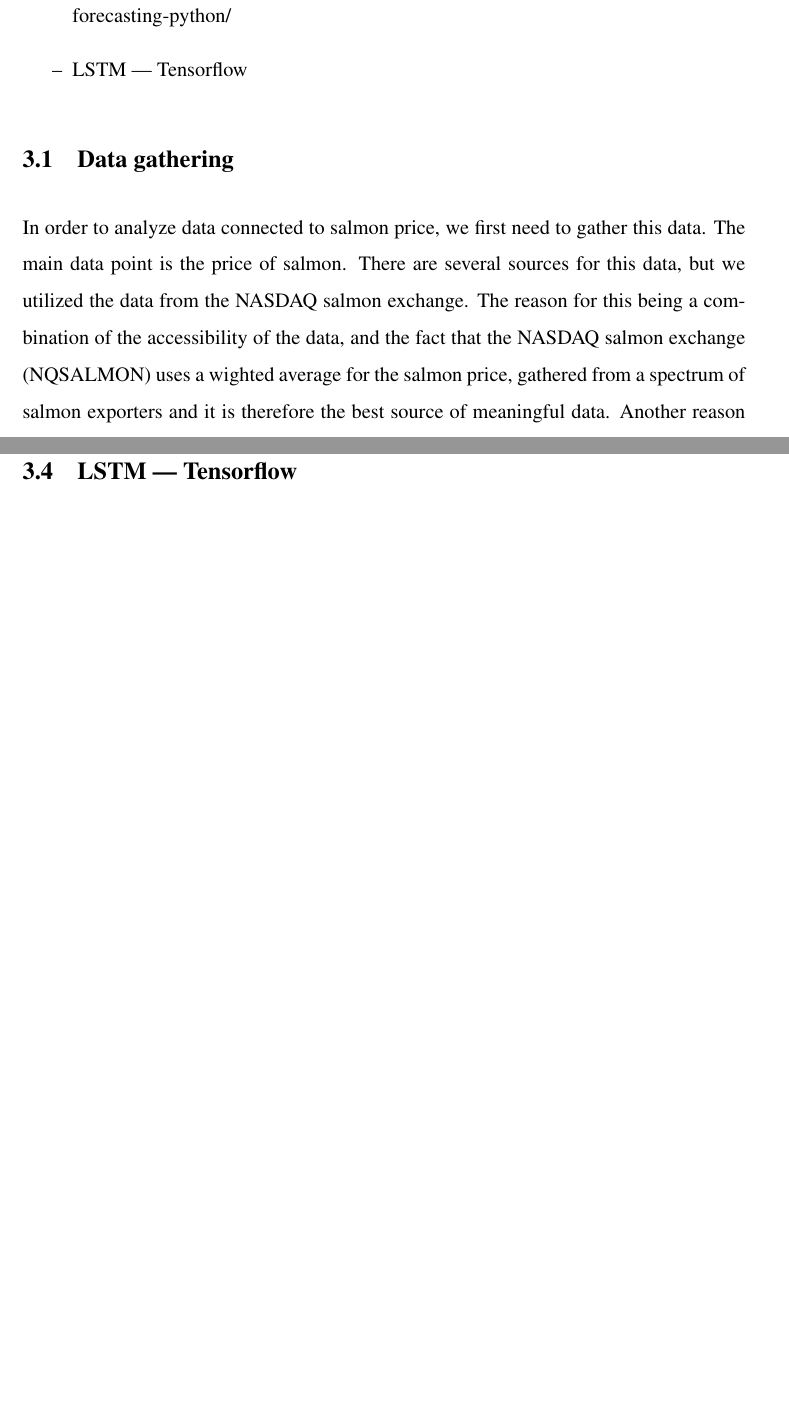
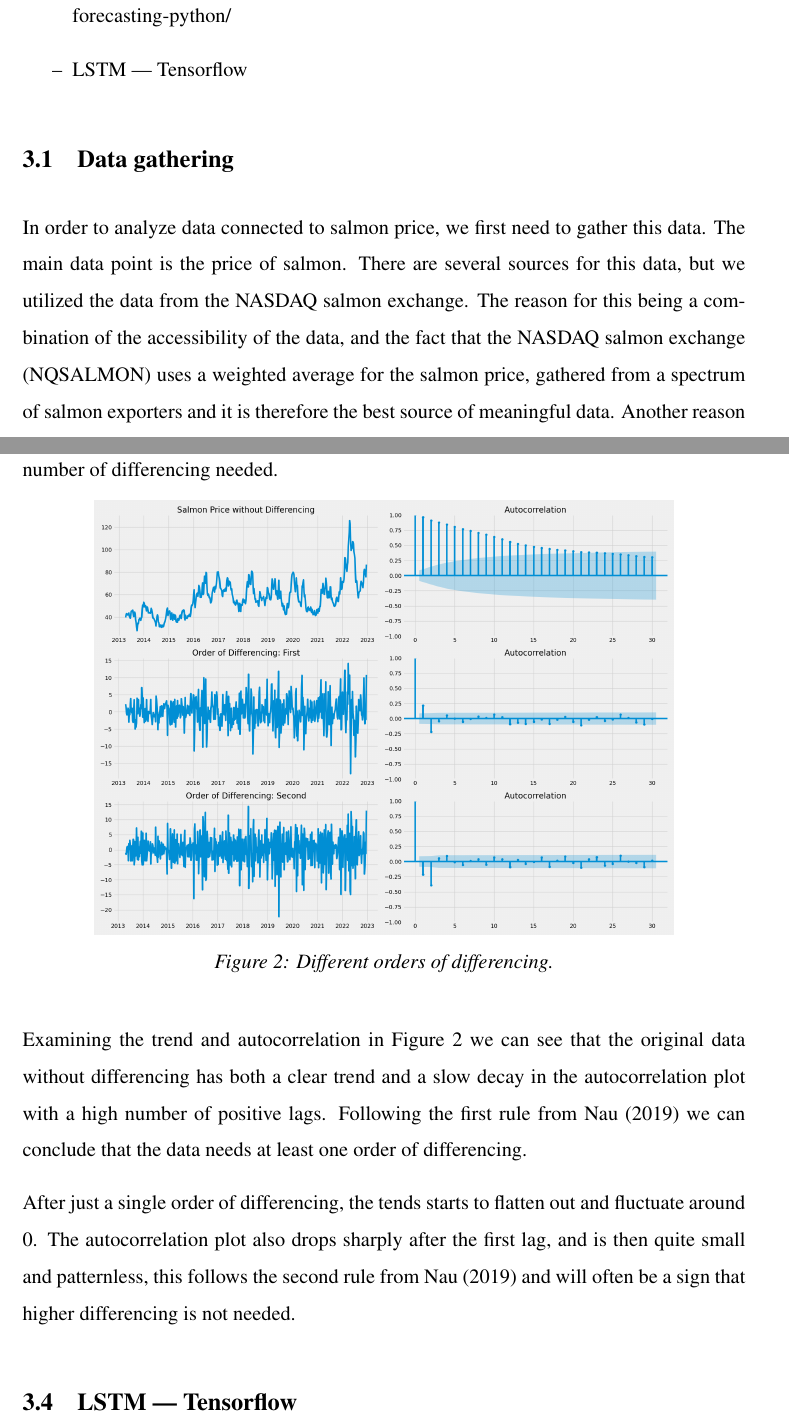
Before and after one commit to BachelorLaks/bachelor2023, a LaTeX document (main.tex, which reads Sections/Methodology.tex): two parts of pages 9 and 11 of 13, joined at a grey line, cut so that both start at the same text, the shorter picture padded with empty space. Compiled offline with pdfLaTeX.

Commit message:
Added plots and more ARIMA Methodology

```diff
--- a/Sections/Methodology.tex
+++ b/Sections/Methodology.tex
@@ -12,7 +12,7 @@ We intend to utilize the following methods:
 In order to analyze data connected to salmon price, we first need to gather this data.
 The main data point is the price of salmon. There are several sources for this data, but we utilized the data from the NASDAQ salmon exchange.
 The reason for this being a combination of the accessibility of the data, and the fact that the NASDAQ salmon exchange (NQSALMON)
-uses a wighted average for the salmon price, gathered from a spectrum of salmon exporters and it is therefore the best source of meaningful data.
+uses a weighted average for the salmon price, gathered from a spectrum of salmon exporters and it is therefore the best source of meaningful data.
 Another reason for using the NASDAQ salmon exchange is that the data is updated weekly with no missing values for the entire time frame.
 We downloaded data from March 2013 through December 2022, for a total of 507 data points. This was our base for the independent factors.
 
@@ -42 +42,10 @@ Examining the decomposed data there are especially two things that stand out. Th
 
+The exact number of differencing needed can be found either by using the ADF-test on the differenced data and looking for when the p-value is less than the critical value, or by looking at the autocorrelation plot and using rules set out by \textcite{nau_2019} to determine the number of differencing needed.
+\begin{figure}[H]
+    \centering
+    \includegraphics[width=0.8\textwidth]{data/Figures/ARIMA/Diff1_ACF_30.png}
+    \caption[Different orders of differencing]{Different orders of differencing.}\label{fig:ACF_Differencing}
+\end{figure}
+Examining the trend and autocorrelation in Figure~\ref{fig:ACF_Differencing} we can see that the original data without differencing has both a clear trend and a slow decay in the autocorrelation plot with a high number of positive lags. Following the first rule from \textcite{nau_2019} we can conclude that the data needs at least one order of differencing.
+
+After just a single order of differencing, the tends starts to flatten out and fluctuate around 0. The autocorrelation plot also drops sharply after the first lag, and is then quite small and patternless, this follows the second rule from \textcite{nau_2019} and will often be a sign that higher differencing is not needed.
```
Also changed, not shown: data/Figures/ARIMA/Diff1_ACF_30.png (added), Sections/Methodology.tex (3 more changed lines), 1 other file.
